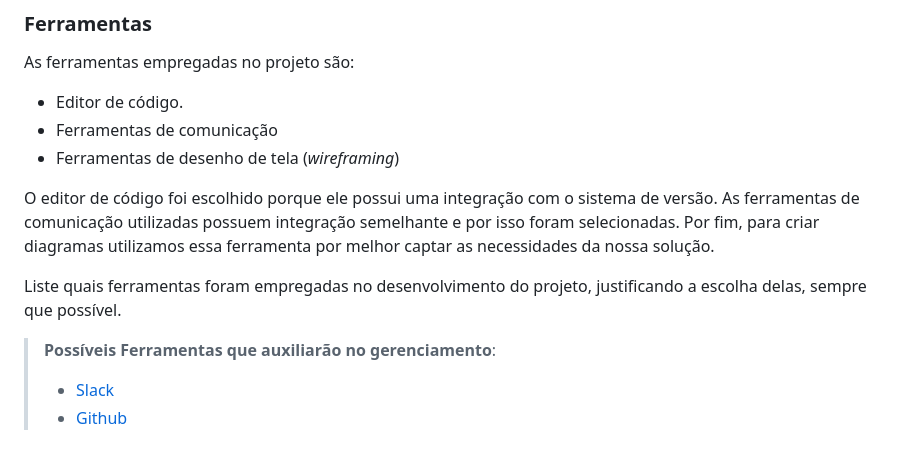
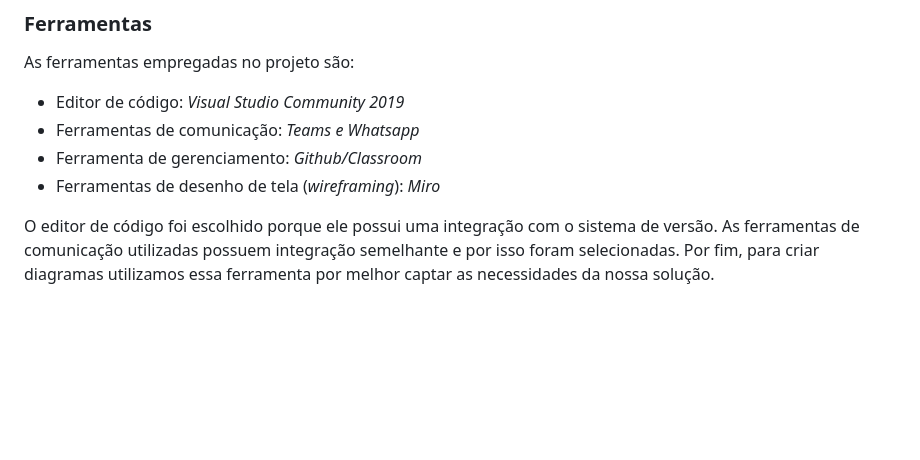
Before and after one commit to ICEI-PUC-Minas-PMV-ADS/pmv-ads-2023-2-e4-proj-infra-t6-yummi, a Markdown page: docs/03-Metodologia.md, the part around one of its changes. Drawn GitHub-style; blank space fills up the shorter version.

```diff
--- a/docs/03-Metodologia.md
+++ b/docs/03-Metodologia.md
@@ -74,14 +74,13 @@ Coloque  informações sobre detalhes da implementação do Scrum seguido pelo g
 
 As ferramentas empregadas no projeto são:
 
-- Editor de código.
-- Ferramentas de comunicação
-- Ferramentas de desenho de tela (_wireframing_)
+- Editor de código: *Visual Studio Community 2019*
+- Ferramentas de comunicação: *Teams e Whatsapp*
+- Ferramenta de gerenciamento: *Github/Classroom*
+- Ferramentas de desenho de tela (*wireframing*): *Miro*
 
-O editor de código foi escolhido porque ele possui uma integração com o sistema de versão. As ferramentas de comunicação utilizadas possuem integração semelhante e por isso foram selecionadas. Por fim, para criar diagramas utilizamos essa ferramenta por melhor captar as necessidades da nossa solução.
-
-Liste quais ferramentas foram empregadas no desenvolvimento do projeto, justificando a escolha delas, sempre que possível.
-
-> **Possíveis Ferramentas que auxiliarão no gerenciamento**:
-> - [Slack](https://slack.com/)
-> - [Github](https://github.com/)
+O editor de código foi escolhido porque ele possui uma integração com o
+sistema de versão. As ferramentas de comunicação utilizadas possuem
+integração semelhante e por isso foram selecionadas. Por fim, para criar
+diagramas utilizamos essa ferramenta por melhor captar as
+necessidades da nossa solução.
```
Also changed, not shown: other parts of docs/03-Metodologia.md (+33 -33 lines).
